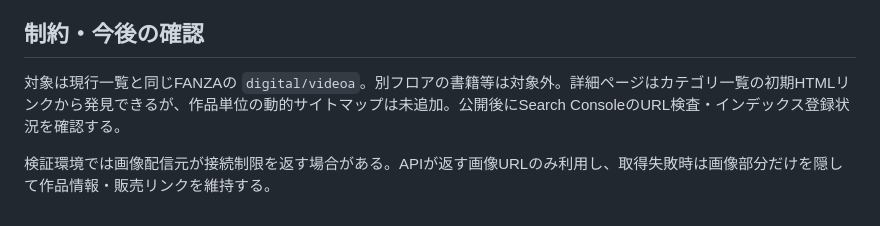
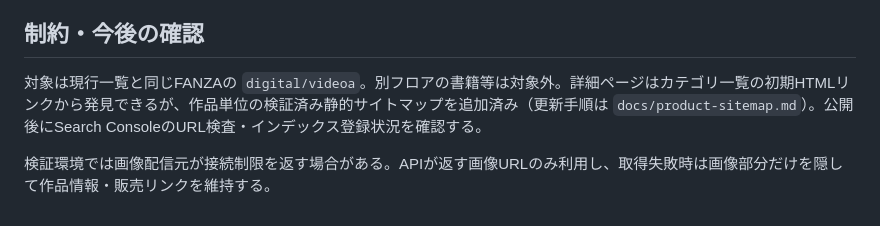
Before and after one commit to kuwa0618/-fanza-dashboard, a Markdown page: docs/product-detail.md, the part around the change. GitHub-like rendering.

Commit message:
Link product details guide to verified sitemap maintenance

```diff
--- a/docs/product-detail.md
+++ b/docs/product-detail.md
@@ -24,6 +24,6 @@
 
 ## 制約・今後の確認
 
-対象は現行一覧と同じFANZAの `digital/videoa`。別フロアの書籍等は対象外。詳細ページはカテゴリ一覧の初期HTMLリンクから発見できるが、作品単位の動的サイトマップは未追加。公開後にSearch ConsoleのURL検査・インデックス登録状況を確認する。
+対象は現行一覧と同じFANZAの `digital/videoa`。別フロアの書籍等は対象外。詳細ページはカテゴリ一覧の初期HTMLリンクから発見できるが、作品単位の検証済み静的サイトマップを追加済み（更新手順は `docs/product-sitemap.md`）。公開後にSearch ConsoleのURL検査・インデックス登録状況を確認する。
 
 検証環境では画像配信元が接続制限を返す場合がある。APIが返す画像URLのみ利用し、取得失敗時は画像部分だけを隠して作品情報・販売リンクを維持する。
```
